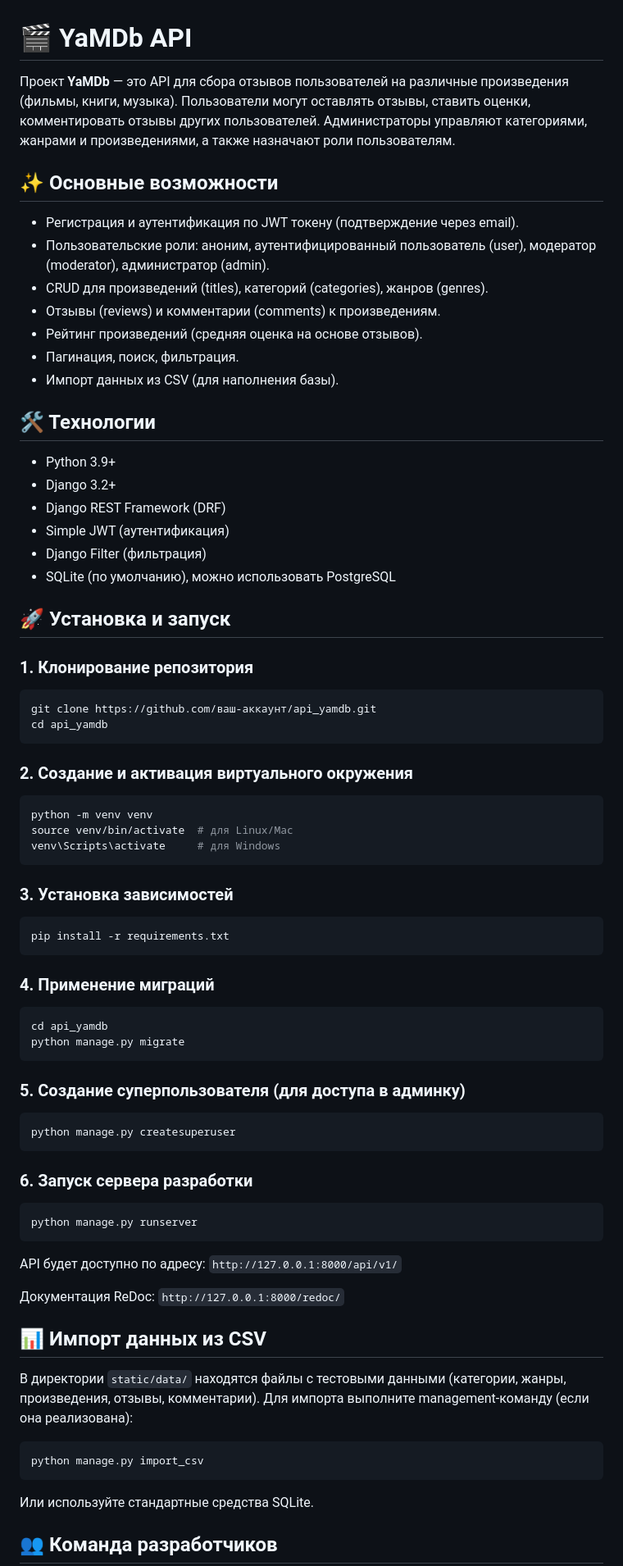
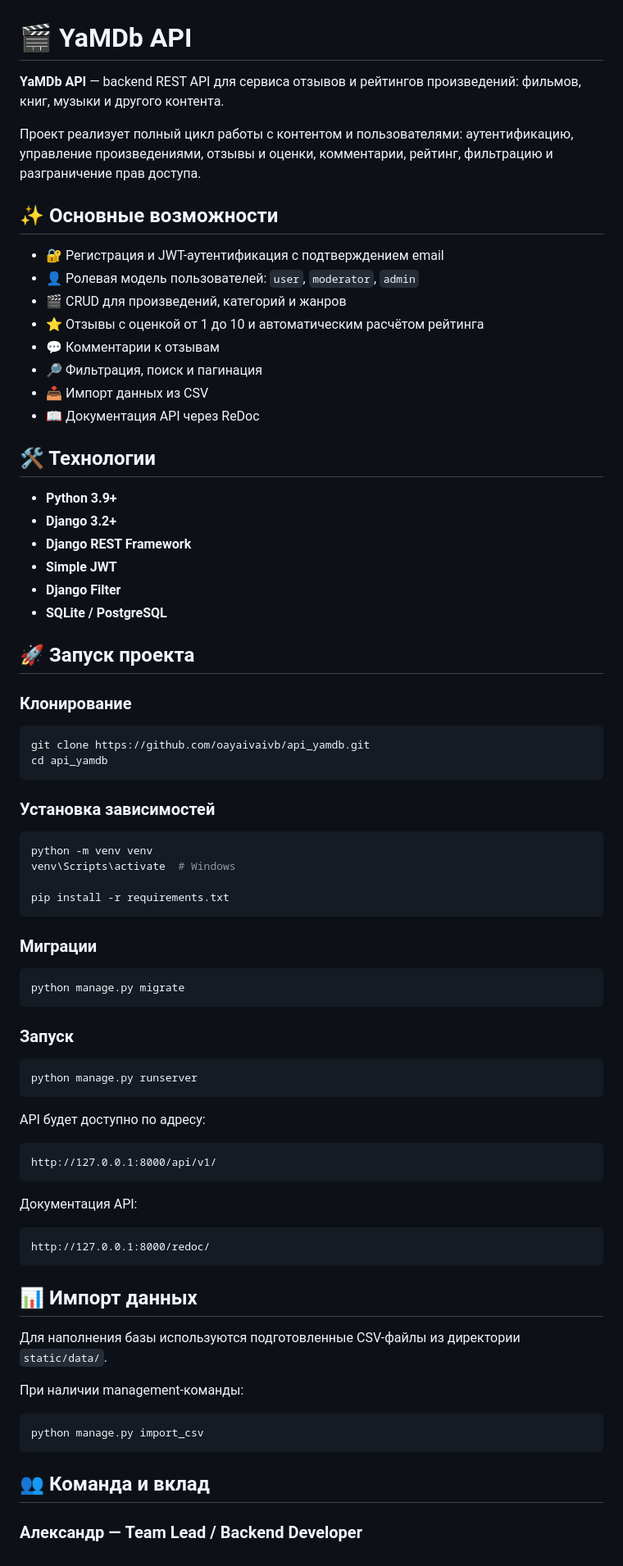
Before and after one commit to oayaivaivb/api-yamdb, a Markdown page: README.md, the part around one of its changes. Shown at 82% size. Drawn GitHub-style.

````diff
--- a/README.md
+++ b/README.md
@@ -1,81 +1,82 @@
 # 🎬 YaMDb API
 
-Проект **YaMDb** — это API для сбора отзывов пользователей на различные произведения (фильмы, книги, музыка). Пользователи могут оставлять отзывы, ставить оценки, комментировать отзывы других пользователей. Администраторы управляют категориями, жанрами и произведениями, а также назначают роли пользователям.
+**YaMDb API** — backend REST API для сервиса отзывов и рейтингов произведений: фильмов, книг, музыки и другого контента.
+
+Проект реализует полный цикл работы с контентом и пользователями: аутентификацию, управление произведениями, отзывы и оценки, комментарии, рейтинг, фильтрацию и разграничение прав доступа.
 
 ## ✨ Основные возможности
 
-- Регистрация и аутентификация по JWT токену (подтверждение через email).
-- Пользовательские роли: аноним, аутентифицированный пользователь (user), модератор (moderator), администратор (admin).
-- CRUD для произведений (titles), категорий (categories), жанров (genres).
-- Отзывы (reviews) и комментарии (comments) к произведениям.
-- Рейтинг произведений (средняя оценка на основе отзывов).
-- Пагинация, поиск, фильтрация.
-- Импорт данных из CSV (для наполнения базы).
+* 🔐 Регистрация и JWT-аутентификация с подтверждением email
+* 👤 Ролевая модель пользователей: `user`, `moderator`, `admin`
+* 🎬 CRUD для произведений, категорий и жанров
+* ⭐ Отзывы с оценкой от 1 до 10 и автоматическим расчётом рейтинга
+* 💬 Комментарии к отзывам
+* 🔎 Фильтрация, поиск и пагинация
+* 📥 Импорт данных из CSV
+* 📖 Документация API через ReDoc
 
 ## 🛠 Технологии
 
-- Python 3.9+
-- Django 3.2+
-- Django REST Framework (DRF)
-- Simple JWT (аутентификация)
-- Django Filter (фильтрация)
-- SQLite (по умолчанию), можно использовать PostgreSQL
+* **Python 3.9+**
+* **Django 3.2+**
+* **Django REST Framework**
+* **Simple JWT**
+* **Django Filter**
+* **SQLite / PostgreSQL**
 
-## 🚀 Установка и запуск
+## 🚀 Запуск проекта
 
-### 1. Клонирование репозитория
+### Клонирование
 
 ```bash
-git clone https://github.com/ваш-аккаунт/api_yamdb.git
+git clone https://github.com/oayaivaivb/api_yamdb.git
 cd api_yamdb
 ```
 
-### 2. Создание и активация виртуального окружения
+### Установка зависимостей
 
 ```bash
 python -m venv venv
-source venv/bin/activate  # для Linux/Mac
-venv\Scripts\activate     # для Windows
-```
+venv\Scripts\activate  # Windows
 
-### 3. Установка зависимостей
-
-```bash
 pip install -r requirements.txt
 ```
 
-### 4. Применение миграций
+### Миграции
 
 ```bash
-cd api_yamdb
 python manage.py migrate
 ```
 
-### 5. Создание суперпользователя (для доступа в админку)
-
-```bash
-python manage.py createsuperuser
-```
-
-### 6. Запуск сервера разработки
+### Запуск
 
 ```bash
 python manage.py runserver
 ```
 
-API будет доступно по адресу: `http://127.0.0.1:8000/api/v1/`
+API будет доступно по адресу:
 
-Документация ReDoc: `http://127.0.0.1:8000/redoc/`
+```text
+http://127.0.0.1:8000/api/v1/
+```
 
-## 📊 Импорт данных из CSV
+Документация API:
 
-В директории `static/data/` находятся файлы с тестовыми данными (категории, жанры, произведения, отзывы, комментарии). Для импорта выполните management-команду (если она реализована):
+```text
+http://127.0.0.1:8000/redoc/
+```
+
+## 📊 Импорт данных
+
+Для наполнения базы используются подготовленные CSV-файлы из директории `static/data/`.
+
+При наличии management-команды:
 
 ```bash
 python manage.py import_csv
 ```
 
-Или используйте стандартные средства SQLite.
+## 👥 Команда и вклад
 
-## 👥 Команда разработчиков
+### Александр — Team Lead / Backend Developer
 
````
Also changed, not shown: other parts of README.md (+30 -3 lines).
